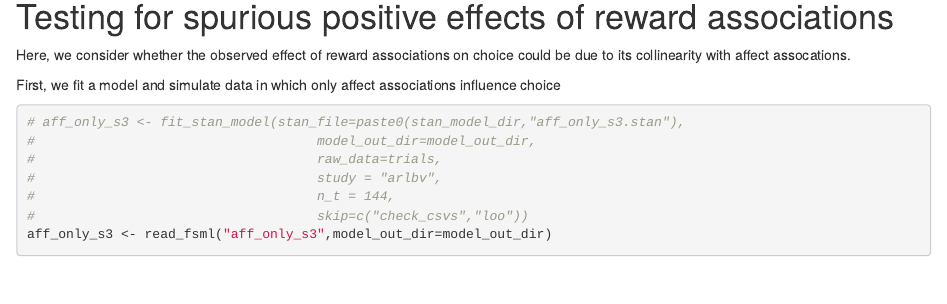
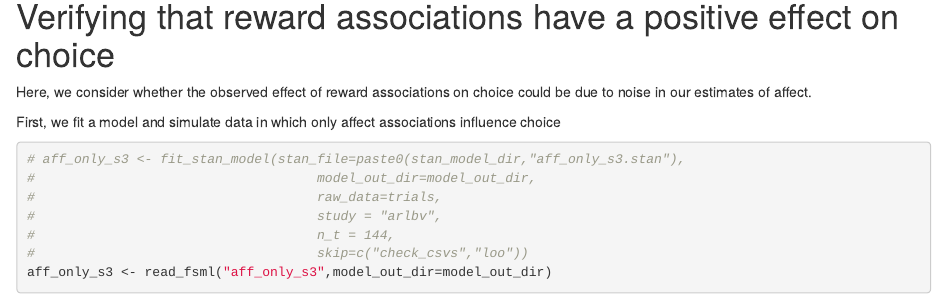
Before and after one commit to qrtmnopa197/ARL-BV, an R Markdown document (arlbv_analyses_wc.Rmd): the page in a window 1100 px wide, from 1580 px down. Rendered offline with R 4.5, knitr and Pandoc, with nearby package versions; some code elsewhere in the file could not run offline.

Commit message:
routine commit

````diff
--- a/arlbv_analyses_wc.Rmd
+++ b/arlbv_analyses_wc.Rmd
@@ -712,9 +712,9 @@ variable_intervals<- create_interval_plot(arr = vec_ws_norm_org,names = c("resid
 #ggsave(paste0(fig_dir,"vec_lens_s3.pdf"),variable_intervals,width=1.8,height=1.35)
 ```
 
-# Testing for spurious positive effects of reward associations
-Here, we consider whether the observed effect of reward associations on choice could be due to its collinearity
-with affect assocations.
+# Verifying that reward associations have a positive effect on choice
+Here, we consider whether the observed effect of reward associations on choice could be due to noise in our
+estimates of affect.
 
 First, we fit a model and simulate data in which only affect associations influence choice
 ```{r}
````
Also changed, not shown: functions/arlbv_utilities.R (+1 -1 lines), 4 other files.
